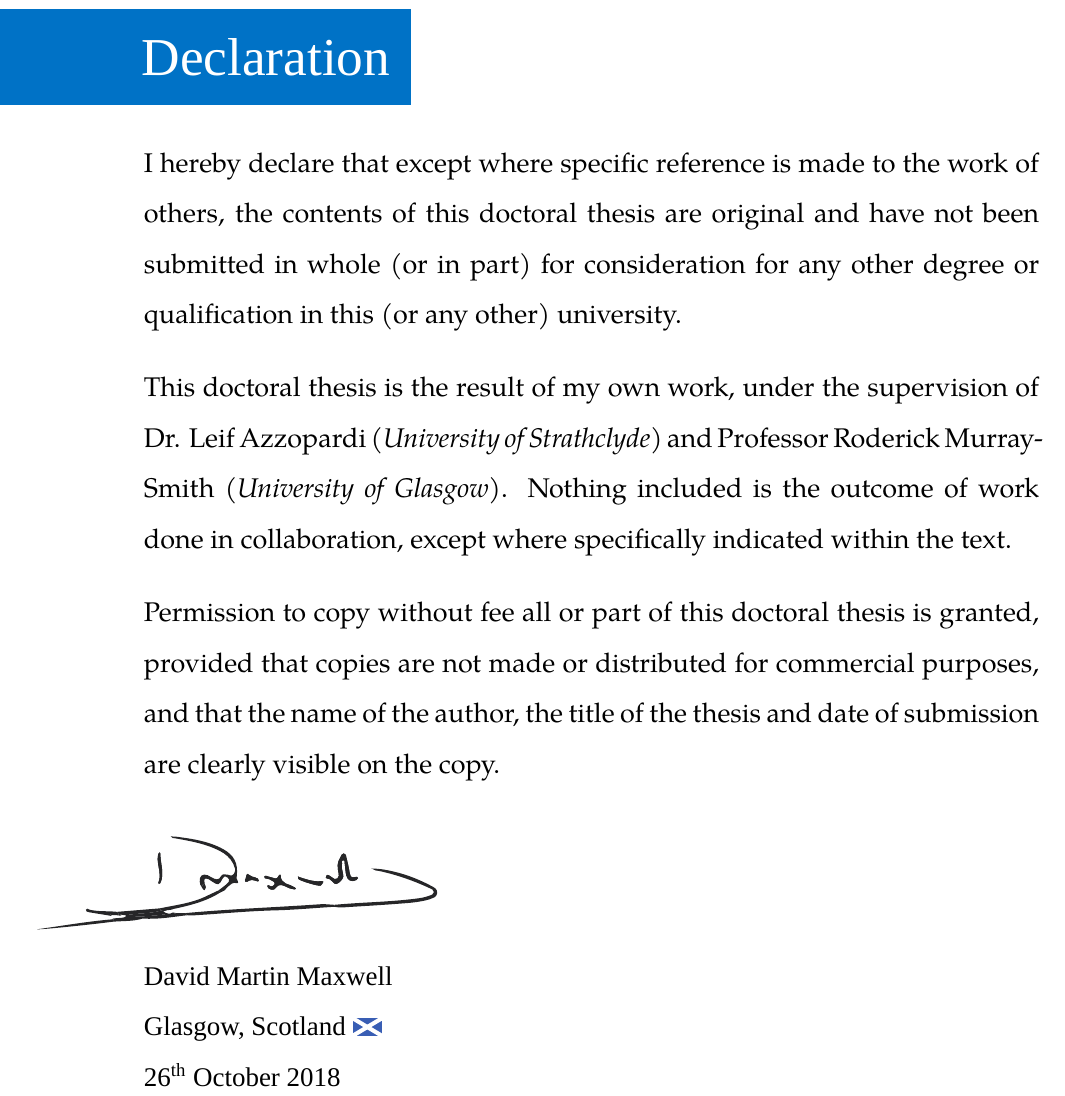
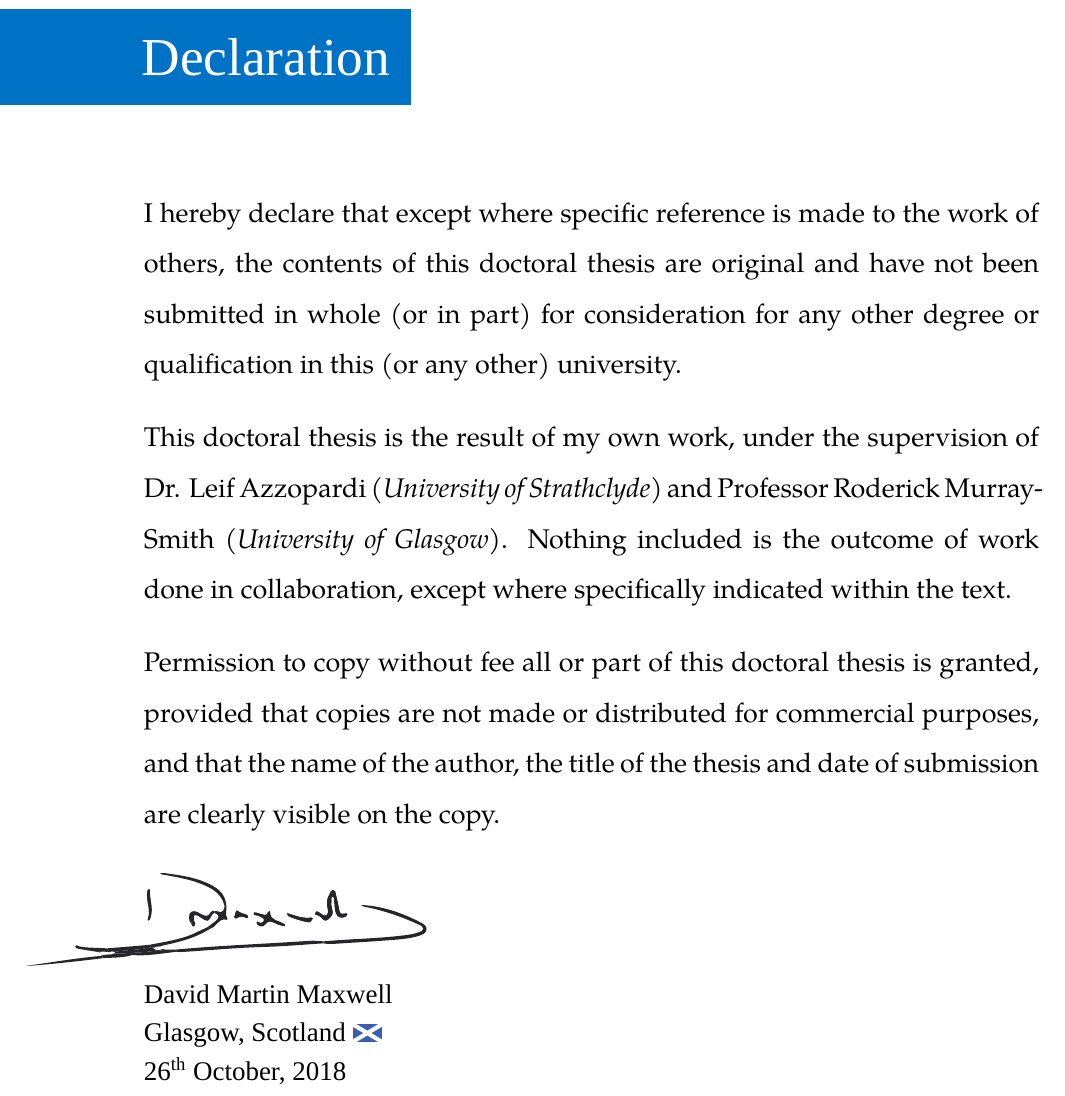
Before and after one commit to maxwelld90/phd, a LaTeX thesis (thesis/maxwell2018thesis.tex, which reads thesis/chapters/p0-misc/declaration.tex, thesis/phd.cls): part of page 7 of 42, cut so that both start at the same text. Compiled offline with XeLaTeX; a missing font is replaced by an installed copy or a similar font.

Commit message:
Updated front matter spacing

```diff
--- a/thesis/chapters/p0-misc/declaration.tex
+++ b/thesis/chapters/p0-misc/declaration.tex
@@ -8,7 +8,13 @@ This doctoral thesis is the result of my own work, under the supervision of Dr.
 
 Permission to copy without fee all or part of this doctoral thesis is granted, provided that copies are not made or distributed for commercial purposes, and that the name of the author, the title of the thesis and date of submission are clearly visible on the copy.
 
-\vskip 1em
-\hspace*{-20mm}\includegraphics{figures/ch0-signature.pdf}\\
-{\headerfont David Martin Maxwell\\Glasgow, Scotland~\includegraphics[height=\fontcharht\font`\d]{figures/ch0-saltire.pdf}\\26\textsuperscript{th} October 2018}
+\vskip 0.5em
+\hspace*{-22mm}\includegraphics{figures/ch0-signature.pdf}\\
+
+\vspace*{-15mm}
+\begin{spacing}{1.15}
+\headerfont David Martin Maxwell\\
+Glasgow, Scotland~\includegraphics[height=\fontcharht\font`\d]{figures/ch0-saltire.pdf}\\
+26\textsuperscript{th} October, 2018
+\end{spacing}
 \end{preamble}
--- a/thesis/phd.cls
+++ b/thesis/phd.cls
@@ -353,18 +353,19 @@
 % Update "Table of Contents" to reflect custom styling.
 \renewcommand{\contentsname}{
     \protect\toctitle{Table of Contents}
+    \vspace*{10mm}
 }
 
 % Update "List of Figures" to reflect custom styling.
 \renewcommand{\listfigurename}{
     \protect\toctitle{List of Figures}
-    \vspace*{4mm}
+    \vspace*{10mm}
 }
 
 % Update "List of Tables" to reflect custom styling.
 \renewcommand{\listtablename}{
     \protect\toctitle{List of Tables}
-    \vspace*{4mm}
+    \vspace*{10mm}
 }
 
 % Update "List of Abbreviations" to reflect custom styling.
@@ -382,7 +383,7 @@
     \cleardoublepage
     \protect\toctitle{#1}
 
-    \vspace*{52mm}
+    \vspace*{62mm}
 
     \ifthenelse{\equal{#1}{\acronymname}}{\normalfont\selectfont\large For abbreviations complete with a \emph{see} reference, refer to the corresponding Glossary entry.\vspace*{7mm}}{\vspace*{8mm}}
 }
@@ -392,6 +393,7 @@
     \protect\toctitle{Bibliography}
     \markboth{}{}
     \pagestyle{plain}
+    \vspace*{10mm}
 }
 
 %%%%%%%%%%
@@ -467,7 +469,7 @@
     \fi
 
     \large
-    \vspace{10em}
+    \vspace{60mm}
     }
     {
     \cleardoublepage
```
Also changed, not shown: thesis/chapters/p0-misc/apparatus.tex (+1 -1 lines), thesis/chapters/p0-misc/original.tex (+0 -1 lines), thesis/chapters/p0-misc/presentational.tex (+0 -1 lines).
